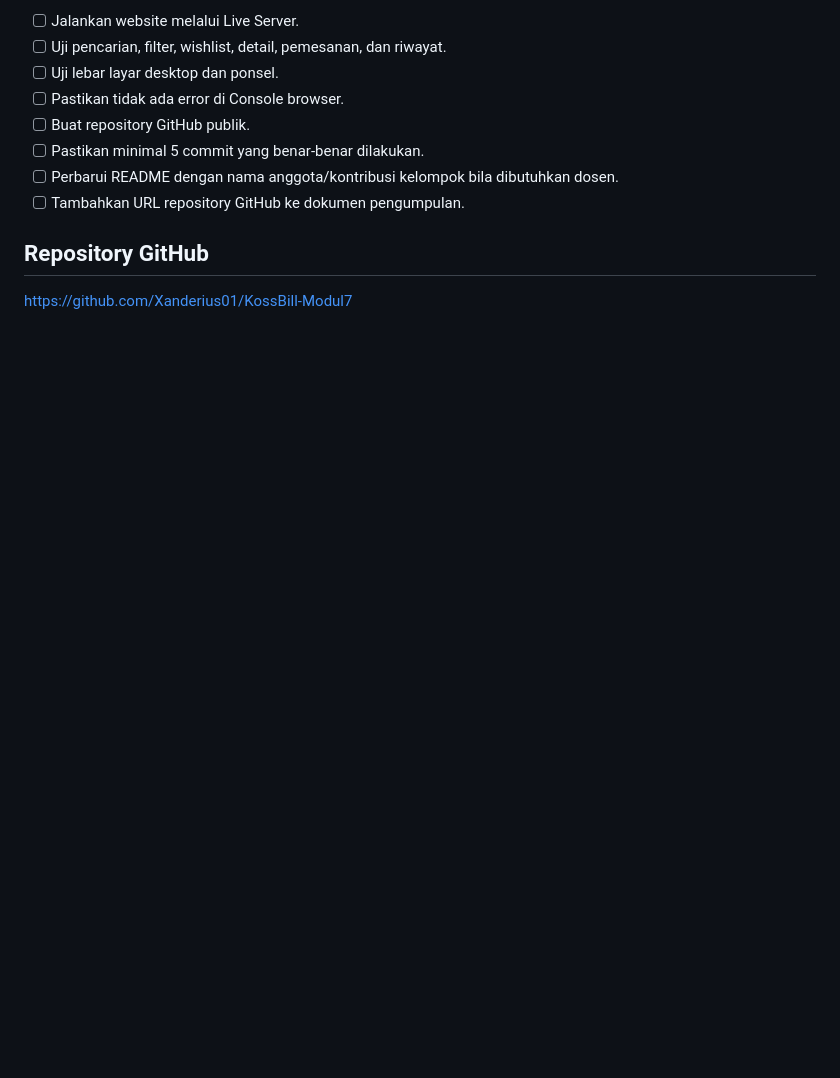
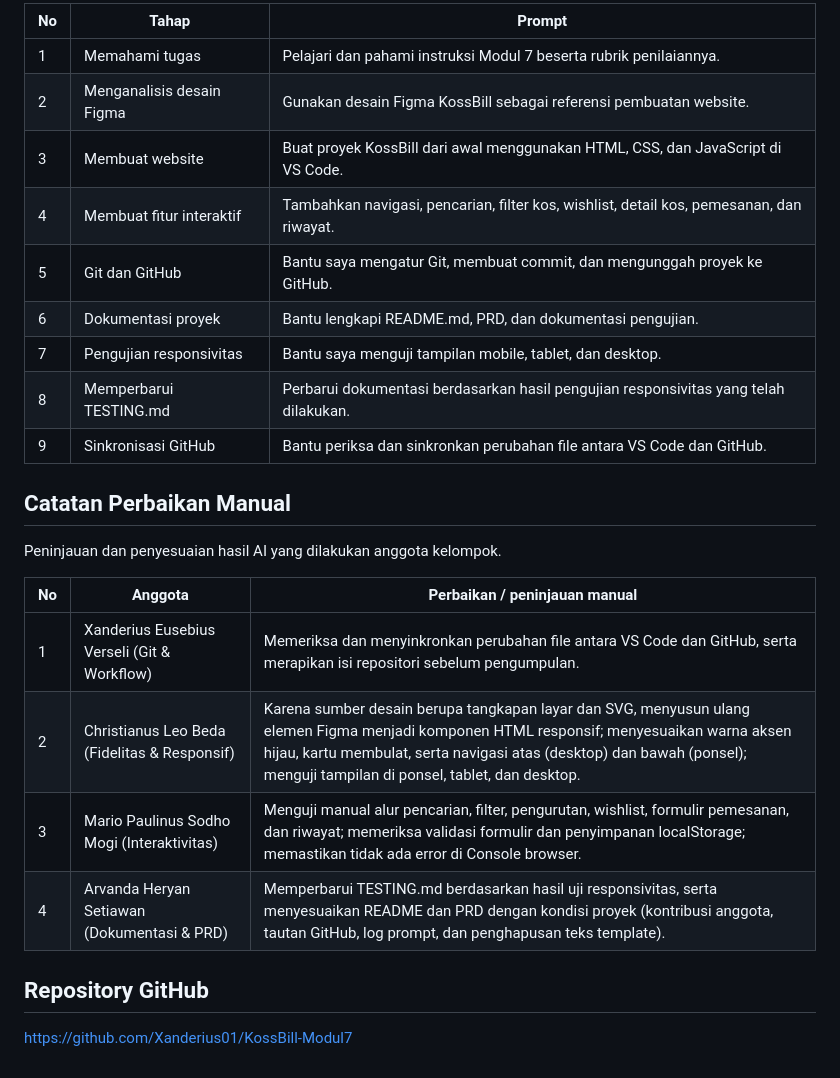
Before and after one commit to Xanderius01/KossBill-Modul7, a Markdown page: README.md, the part around one of its changes. Drawn GitHub-style; blank space fills up the shorter version.

```diff
--- a/README.md
+++ b/README.md
@@ -93,12 +114,26 @@ Ganti `USERNAME/NAMA-REPO` dengan repository kamu sendiri. Jangan mengaku sudah
 
-- [ ] Jalankan website melalui Live Server.
-- [ ] Uji pencarian, filter, wishlist, detail, pemesanan, dan riwayat.
-- [ ] Uji lebar layar desktop dan ponsel.
-- [ ] Pastikan tidak ada error di Console browser.
-- [ ] Buat repository GitHub publik.
-- [ ] Pastikan minimal 5 commit yang benar-benar dilakukan.
-- [ ] Perbarui README dengan nama anggota/kontribusi kelompok bila dibutuhkan dosen.
-- [ ] Tambahkan URL repository GitHub ke dokumen pengumpulan.
+| No | Tahap | Prompt |
+|----|-------|--------|
+| 1 | Memahami tugas | Pelajari dan pahami instruksi Modul 7 beserta rubrik penilaiannya. |
+| 2 | Menganalisis desain Figma | Gunakan desain Figma KossBill sebagai referensi pembuatan website. |
+| 3 | Membuat website | Buat proyek KossBill dari awal menggunakan HTML, CSS, dan JavaScript di VS Code. |
+| 4 | Membuat fitur interaktif | Tambahkan navigasi, pencarian, filter kos, wishlist, detail kos, pemesanan, dan riwayat. |
+| 5 | Git dan GitHub | Bantu saya mengatur Git, membuat commit, dan mengunggah proyek ke GitHub. |
+| 6 | Dokumentasi proyek | Bantu lengkapi README.md, PRD, dan dokumentasi pengujian. |
+| 7 | Pengujian responsivitas | Bantu saya menguji tampilan mobile, tablet, dan desktop. |
+| 8 | Memperbarui TESTING.md | Perbarui dokumentasi berdasarkan hasil pengujian responsivitas yang telah dilakukan. |
+| 9 | Sinkronisasi GitHub | Bantu periksa dan sinkronkan perubahan file antara VS Code dan GitHub. |
+
+## Catatan Perbaikan Manual
+
+Peninjauan dan penyesuaian hasil AI yang dilakukan anggota kelompok.
+
+| No | Anggota | Perbaikan / peninjauan manual |
+|----|---------|-------------------------------|
+| 1 | Xanderius Eusebius Verseli (Git & Workflow) | Memeriksa dan menyinkronkan perubahan file antara VS Code dan GitHub, serta merapikan isi repositori sebelum pengumpulan. |
+| 2 | Christianus Leo Beda (Fidelitas & Responsif) | Karena sumber desain berupa tangkapan layar dan SVG, menyusun ulang elemen Figma menjadi komponen HTML responsif; menyesuaikan warna aksen hijau, kartu membulat, serta navigasi atas (desktop) dan bawah (ponsel); menguji tampilan di ponsel, tablet, dan desktop. |
+| 3 | Mario Paulinus Sodho Mogi (Interaktivitas) | Menguji manual alur pencarian, filter, pengurutan, wishlist, formulir pemesanan, dan riwayat; memeriksa validasi formulir dan penyimpanan localStorage; memastikan tidak ada error di Console browser. |
+| 4 | Arvanda Heryan Setiawan (Dokumentasi & PRD) | Memperbarui TESTING.md berdasarkan hasil uji responsivitas, serta menyesuaikan README dan PRD dengan kondisi proyek (kontribusi anggota, tautan GitHub, log prompt, dan penghapusan teks template). |
 
 ## Repository GitHub
 
```
Also changed, not shown: other parts of README.md (+45 -24 lines).
